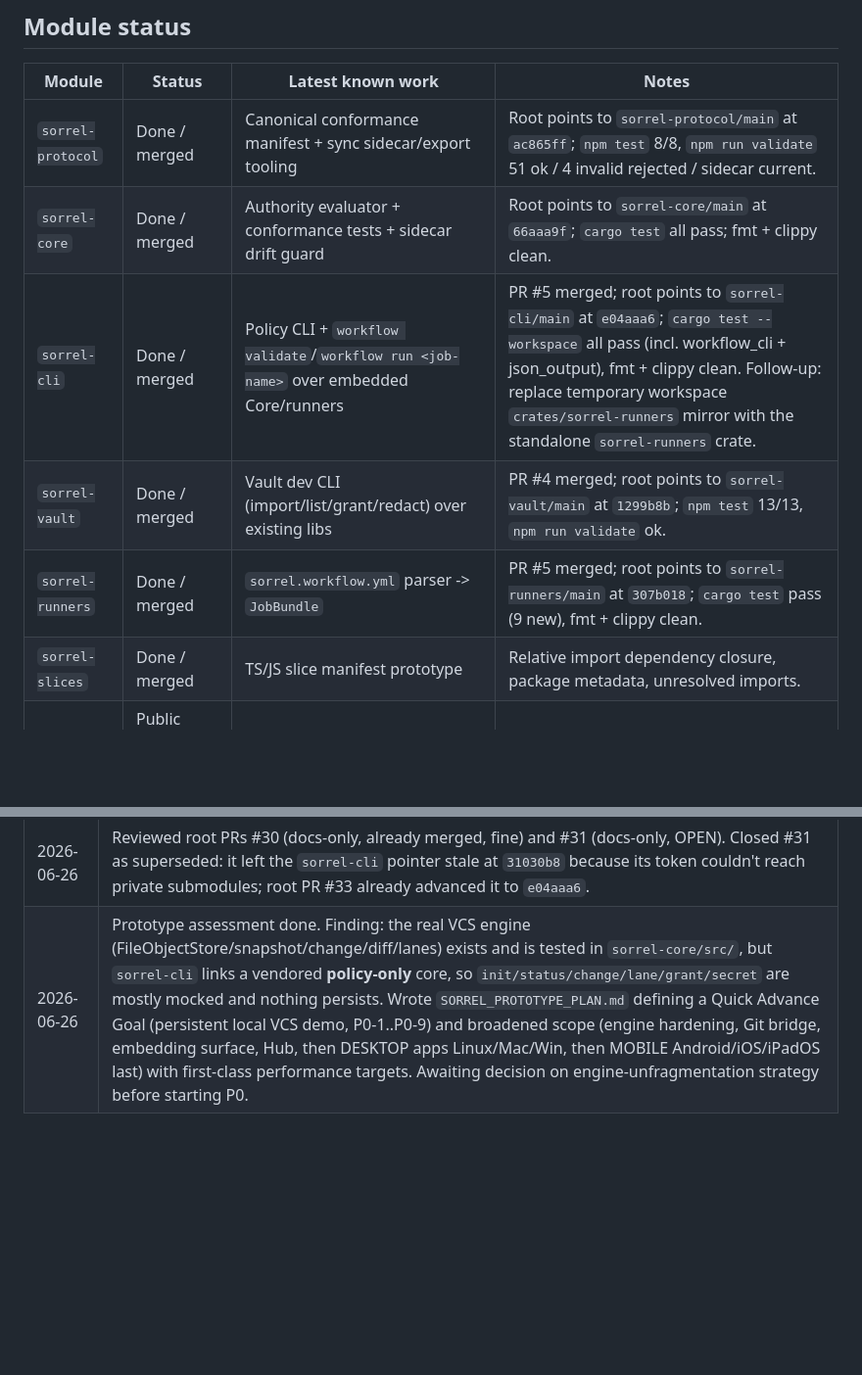
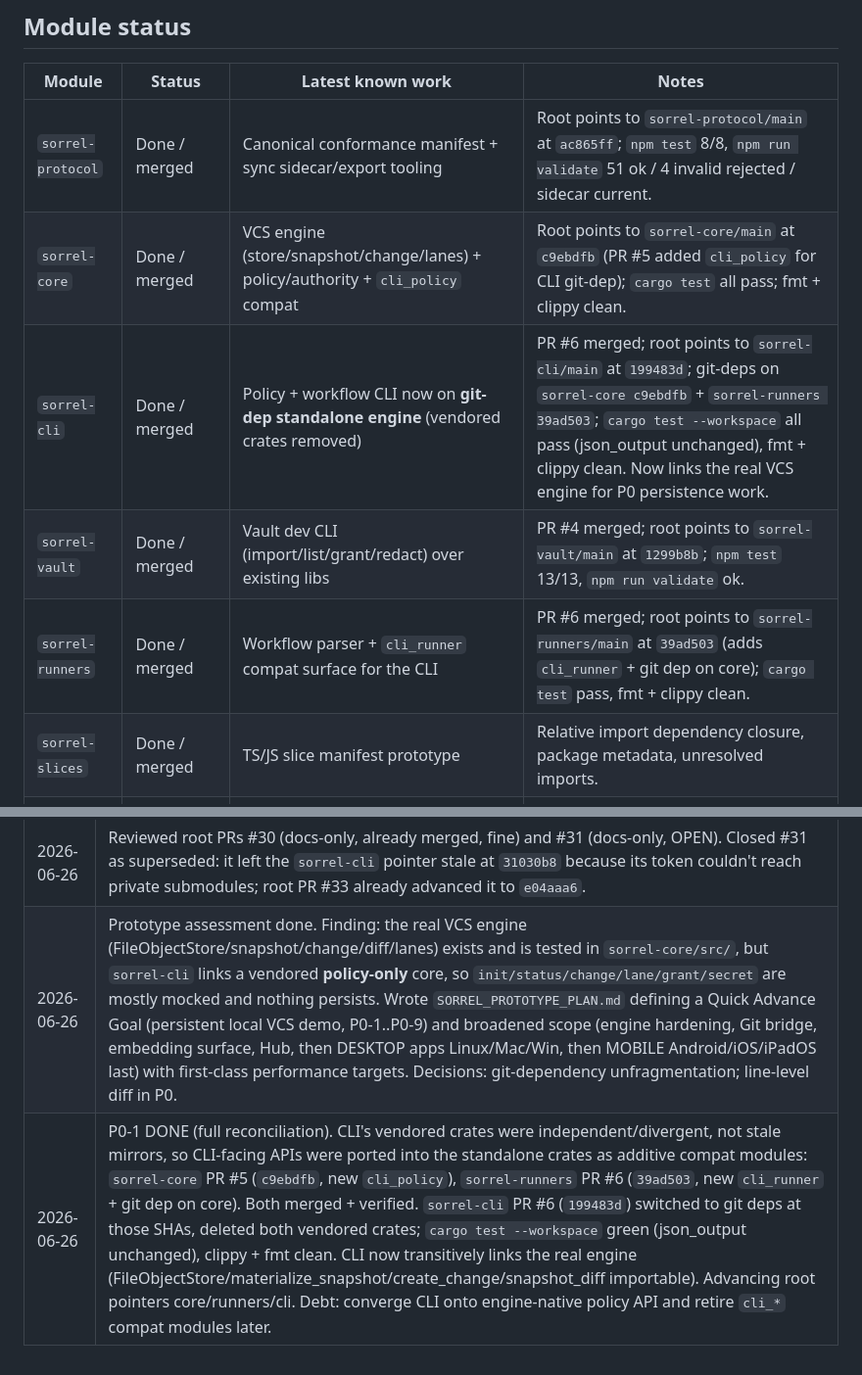
Before and after one commit to MGRAFF2006/sorrel, a Markdown page: SORREL_PROGRESS.md, 2 parts joined by grey strips. Shown at 98% size. GitHub-like rendering; blank space fills up the shorter version.

```diff
--- a/SORREL_PROGRESS.md
+++ b/SORREL_PROGRESS.md
@@ -31,10 +31,10 @@ Conformance manifest synchronization is now **automated** so vendored copies can
 | Module | Status | Latest known work | Notes |
 | --- | --- | --- | --- |
 | `sorrel-protocol` | Done / merged | Canonical conformance manifest + sync sidecar/export tooling | Root points to `sorrel-protocol/main` at `ac865ff`; `npm test` 8/8, `npm run validate` 51 ok / 4 invalid rejected / sidecar current. |
-| `sorrel-core` | Done / merged | Authority evaluator + conformance tests + sidecar drift guard | Root points to `sorrel-core/main` at `66aaa9f`; `cargo test` all pass; fmt + clippy clean. |
-| `sorrel-cli` | Done / merged | Policy CLI + `workflow validate`/`workflow run <job-name>` over embedded Core/runners | PR #5 merged; root points to `sorrel-cli/main` at `e04aaa6`; `cargo test --workspace` all pass (incl. workflow_cli + json_output), fmt + clippy clean. Follow-up: replace temporary workspace `crates/sorrel-runners` mirror with the standalone `sorrel-runners` crate. |
+| `sorrel-core` | Done / merged | VCS engine (store/snapshot/change/lanes) + policy/authority + `cli_policy` compat | Root points to `sorrel-core/main` at `c9ebdfb` (PR #5 added `cli_policy` for CLI git-dep); `cargo test` all pass; fmt + clippy clean. |
+| `sorrel-cli` | Done / merged | Policy + workflow CLI now on **git-dep standalone engine** (vendored crates removed) | PR #6 merged; root points to `sorrel-cli/main` at `199483d`; git-deps on `sorrel-core c9ebdfb` + `sorrel-runners 39ad503`; `cargo test --workspace` all pass (json_output unchanged), fmt + clippy clean. Now links the real VCS engine for P0 persistence work. |
 | `sorrel-vault` | Done / merged | Vault dev CLI (import/list/grant/redact) over existing libs | PR #4 merged; root points to `sorrel-vault/main` at `1299b8b`; `npm test` 13/13, `npm run validate` ok. |
-| `sorrel-runners` | Done / merged | `sorrel.workflow.yml` parser -> `JobBundle` | PR #5 merged; root points to `sorrel-runners/main` at `307b018`; `cargo test` pass (9 new), fmt + clippy clean. |
+| `sorrel-runners` | Done / merged | Workflow parser + `cli_runner` compat surface for the CLI | PR #6 merged; root points to `sorrel-runners/main` at `39ad503` (adds `cli_runner` + git dep on core); `cargo test` pass, fmt + clippy clean. |
 | `sorrel-slices` | Done / merged | TS/JS slice manifest prototype | Relative import dependency closure, package metadata, unresolved imports. |
 | `sorrel-web` | Public product page hosted / merged | Polished static landing page + Core-native permissions copy | Root points to `sorrel-web/main` at `db12183`. |
 | `sorrel-hub` | Done / merged | Node app/server + Core policy admin guard + conformance + sidecar drift guard | Root points to `sorrel-hub/main` at `b8fd035`; `npm test` 16/16. |
@@ -204,4 +204,5 @@ git push origin main
 | 2026-06-26 | Merged submodule PRs: `sorrel-runners` #5 (`307b018`) and `sorrel-vault` #4 (`1299b8b`). Fast-forwarded both submodule mains, advanced root pointers, and merged root pointer/progress PR #32. |
 | 2026-06-26 | `sorrel-cli` PR #5 merged (`e04aaa6`): `workflow validate` + `workflow run <job-name>` with JSON output and `LocalProcessRunner` execution, policy-denial coverage. Re-verified at `e04aaa6`: `cargo test --workspace` all pass, clippy + fmt clean. Advanced root `sorrel-cli` pointer in root PR #33 (merged). Backlog #3 now fully done. Follow-up: replace the CLI's temporary `crates/sorrel-runners` workspace mirror with the standalone crate. |
 | 2026-06-26 | Reviewed root PRs #30 (docs-only, already merged, fine) and #31 (docs-only, OPEN). Closed #31 as superseded: it left the `sorrel-cli` pointer stale at `31030b8` because its token couldn't reach private submodules; root PR #33 already advanced it to `e04aaa6`. |
-| 2026-06-26 | Prototype assessment done. Finding: the real VCS engine (FileObjectStore/snapshot/change/diff/lanes) exists and is tested in `sorrel-core/src/`, but `sorrel-cli` links a vendored **policy-only** core, so `init/status/change/lane/grant/secret` are mostly mocked and nothing persists. Wrote `SORREL_PROTOTYPE_PLAN.md` defining a Quick Advance Goal (persistent local VCS demo, P0-1..P0-9) and broadened scope (engine hardening, Git bridge, embedding surface, Hub, then DESKTOP apps Linux/Mac/Win, then MOBILE Android/iOS/iPadOS last) with first-class performance targets. Awaiting decision on engine-unfragmentation strategy before starting P0. |
+| 2026-06-26 | Prototype assessment done. Finding: the real VCS engine (FileObjectStore/snapshot/change/diff/lanes) exists and is tested in `sorrel-core/src/`, but `sorrel-cli` links a vendored **policy-only** core, so `init/status/change/lane/grant/secret` are mostly mocked and nothing persists. Wrote `SORREL_PROTOTYPE_PLAN.md` defining a Quick Advance Goal (persistent local VCS demo, P0-1..P0-9) and broadened scope (engine hardening, Git bridge, embedding surface, Hub, then DESKTOP apps Linux/Mac/Win, then MOBILE Android/iOS/iPadOS last) with first-class performance targets. Decisions: git-dependency unfragmentation; line-level diff in P0. |
+| 2026-06-26 | P0-1 DONE (full reconciliation). CLI's vendored crates were independent/divergent, not stale mirrors, so CLI-facing APIs were ported into the standalone crates as additive compat modules: `sorrel-core` PR #5 (`c9ebdfb`, new `cli_policy`), `sorrel-runners` PR #6 (`39ad503`, new `cli_runner` + git dep on core). Both merged + verified. `sorrel-cli` PR #6 (`199483d`) switched to git deps at those SHAs, deleted both vendored crates; `cargo test --workspace` green (json_output unchanged), clippy + fmt clean. CLI now transitively links the real engine (FileObjectStore/materialize_snapshot/create_change/snapshot_diff importable). Advancing root pointers core/runners/cli. Debt: converge CLI onto engine-native policy API and retire `cli_*` compat modules later. |
```
Also changed, not shown: SORREL_PROTOTYPE_PLAN.md (+19 -0 lines).
